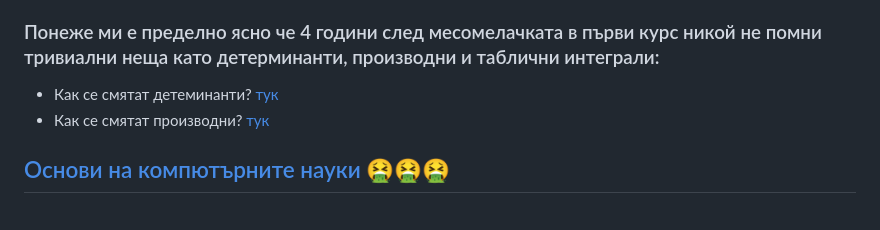
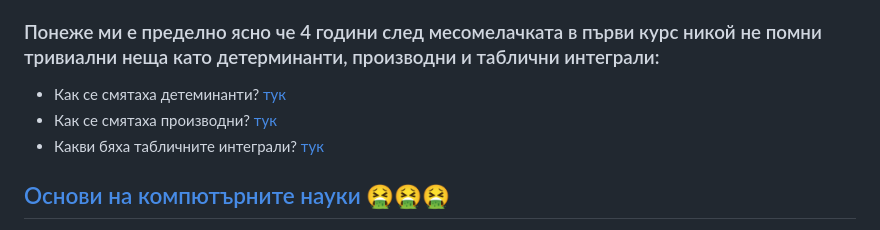
Before and after one commit to hristovalev7/StateExamCS, a Markdown page: README.md, the part around the change. Drawn GitHub-style.

```diff
--- a/README.md
+++ b/README.md
@@ -39,8 +39,9 @@
 - Изключително общи неща за темите генерирани от Claude 🤖 (тук е само за пълнота не е кой знае колко полезно) [тук](Overview.md)
 
 ### Понеже ми е пределно ясно че 4 години след месомелачката в първи курс никой не помни тривиални неща като детерминанти, производни и таблични интеграли:
-- Как се смятат детеминанти? [тук](Математика/Determinants.md)
-- Как се смятат производни? [тук](Математика/Derivatives.md)
+- Как се смятаха детеминанти? [тук](Математика/Determinants.md)
+- Как се смятаха производни? [тук](Математика/Derivatives.md)
+- Какви бяха табличните интеграли? [тук](Математика/Integrals.md)
 
 ## [Основи на компютърните науки 🤮🤮🤮](ОКН)
 
```
